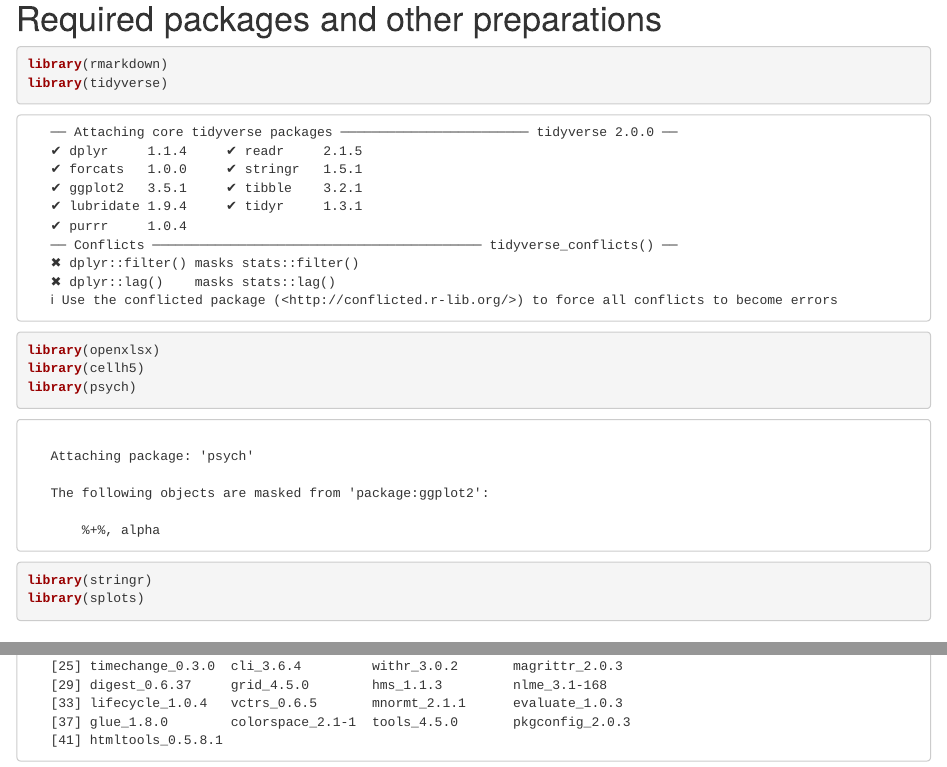
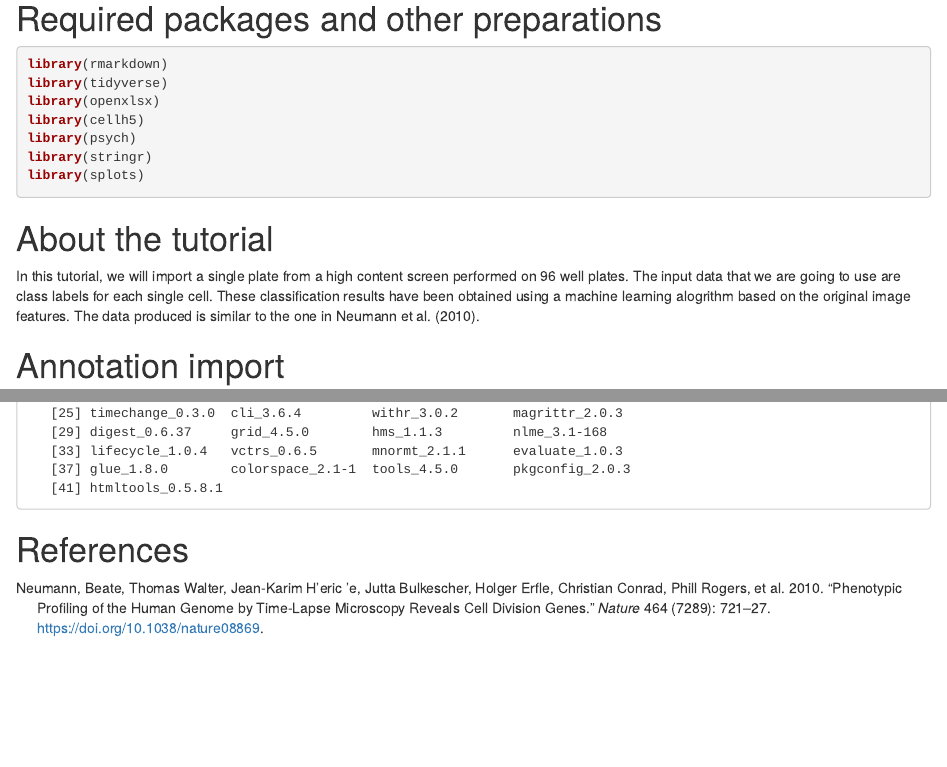
Before and after one commit to b-klaus/htm_course_2016, an R Markdown document (Tutorial_HTM_2016.Rmd): the page in a window 1100 px wide, from 190 px down, and a second part further down, joined at a grey line. Rendered offline with R 4.5, knitr and Pandoc, with nearby package versions; drawn as R Markdown's standard HTML page in place of the format the file asks for; some code elsewhere in the file could not run offline.

Commit message:
Added infrastructure for references, Added short introductory summary of the lab

````diff
--- /dev/null
+++ b/HTM_2016.bib
@@ -0,0 +1,13 @@
+@Article{Neumann_2010,
+  doi = {10.1038/nature08869},
+  url = {http://dx.doi.org/10.1038/nature08869},
+  year = {2010},
+  month = {apr},
+  publisher = {Springer Nature},
+  volume = {464},
+  number = {7289},
+  pages = {721--727},
+  author = {Beate Neumann and Thomas Walter and Jean-Karim H{\a'e}ric {\a'e} and Jutta Bulkescher and Holger Erfle and Christian Conrad and Phill Rogers and Ina Poser and Michael Held and Urban Liebel and Cihan Cetin and Frank Sieckmann and Gregoire Pau and Rolf Kabbe and Annelie W{\"u}nsche and Venkata Satagopam and Michael H. A. Schmitz and Catherine Chapuis and Daniel W. Gerlich and Reinhard Schneider and Roland Eils and Wolfgang Huber and Jan-Michael Peters and Anthony A. Hyman and Richard Durbin and Rainer Pepperkok and Jan Ellenberg},
+  title = {Phenotypic profiling of the human genome by time-lapse microscopy reveals cell division genes},
+  journal = {Nature},
+}
--- a/Tutorial_HTM_2016.Rmd
+++ b/Tutorial_HTM_2016.Rmd
@@ -2,6 +2,7 @@
 title: "Visual Exploration of High--Throughput--Microscopy Data"
 author: "Bernd Klaus, Andrzej Oles, Mike Smith"
 date: "`r doc_date()`"
+bibliography: HTM_2016.bib
 output:
     BiocStyle::html_document:
         toc: true
@@ -39,7 +40,7 @@ cache = TRUE)
 devtools::install_github("CellH5/cellh5-R")
 ```
 
-```{r required packages and data, echo = TRUE}
+```{r required packages and data, echo = TRUE, message=FALSE}
 library(rmarkdown)
 library(tidyverse)
 library(openxlsx)
@@ -48,6 +49,16 @@ library(psych)
 library(stringr)
 library(splots)
 ```
+
+# About the tutorial
+
+In this tutorial, we will import a single plate from a high content screen performed
+on 96 well plates. The input data that we are going to use are class labels for
+each single cell. These classification results have been obtained using a machine
+learning alogrithm based on the original image features. The data produced is similar
+to the one in @Neumann_2010.
+
+<!-- ![96_well_plate.jpeg](96_well_plate.jpeg) -->
 
 # Annotation import
 
@@ -205,0 +219 @@ sessionInfo()
+# References
````
Also changed, not shown: get_citations_HTM_2016.R (added, +7 -0 lines), Tutorial_HTM_2016.html, Tutorial_HTM_2016.Rmd (8 more changed lines).
